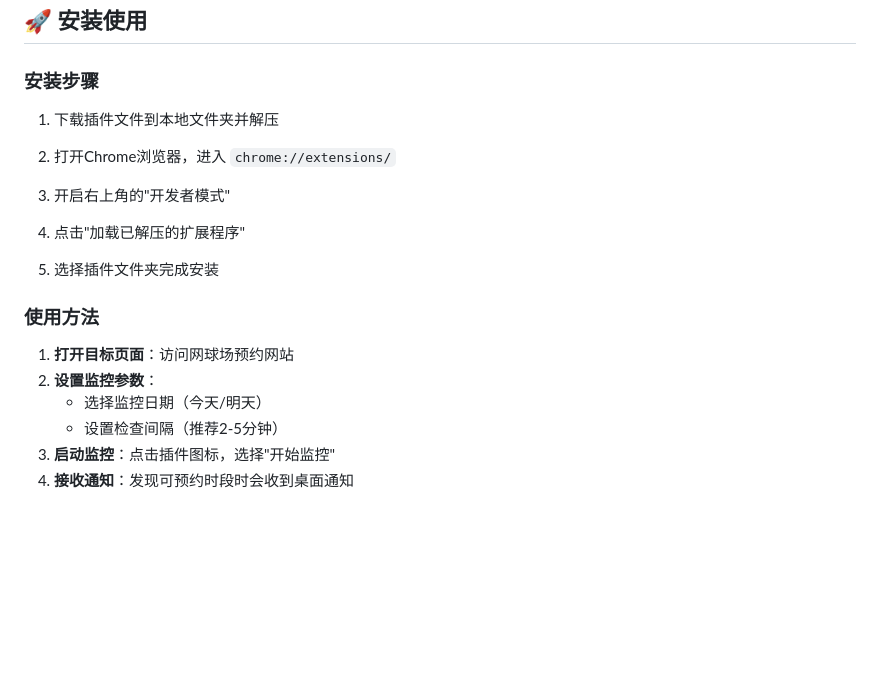
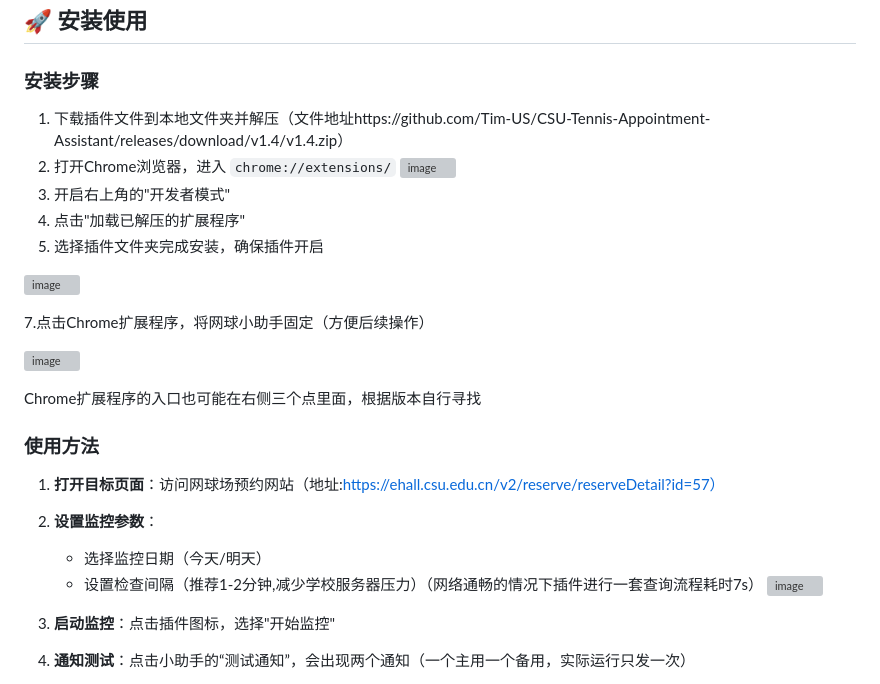
Before and after one commit to Tim-US/CSU-Tennis-Appointment-Assistant, a Markdown page: README.md, the part around one of its changes. GitHub-like rendering; blank space fills up the shorter version; grey boxes are pictures that could not be loaded.

```diff
--- a/README.md
+++ b/README.md
@@ -23,18 +23,28 @@
 ## 🚀 安装使用
 
 ### 安装步骤
-1. 下载插件文件到本地文件夹并解压
-
-3. 打开Chrome浏览器，进入 `chrome://extensions/`
+1. 下载插件文件到本地文件夹并解压（文件地址https://github.com/Tim-US/CSU-Tennis-Appointment-Assistant/releases/download/v1.4/v1.4.zip）
+2. 打开Chrome浏览器，进入 `chrome://extensions/`
+![image](https://github.com/user-attachments/assets/41e582c8-a035-41f7-805a-a7d61dd020e3)
 4. 开启右上角的"开发者模式"
 5. 点击"加载已解压的扩展程序"
-6. 选择插件文件夹完成安装
+6. 选择插件文件夹完成安装，确保插件开启
+
+![image](https://github.com/user-attachments/assets/87bf91df-2f69-47a2-8076-99b2499a5502)
+
+7.点击Chrome扩展程序，将网球小助手固定（方便后续操作）
+
+![image](https://github.com/user-attachments/assets/53c6925c-7453-4404-ae9e-efba8ccde303)
+
+Chrome扩展程序的入口也可能在右侧三个点里面，根据版本自行寻找
 
 ### 使用方法
-1. **打开目标页面**：访问网球场预约网站
+1. **打开目标页面**：访问网球场预约网站（地址:https://ehall.csu.edu.cn/v2/reserve/reserveDetail?id=57）
 2. **设置监控参数**：
    - 选择监控日期（今天/明天）
-   - 设置检查间隔（推荐2-5分钟）
+   - 设置检查间隔（推荐1-2分钟,减少学校服务器压力）（网络通畅的情况下插件进行一套查询流程耗时7s）
+   ![image](https://github.com/user-attachments/assets/7aed430b-5d2e-4f3c-bcfa-37b229b58a60)
+
 3. **启动监控**：点击插件图标，选择"开始监控"
-4. **接收通知**：发现可预约时段时会收到桌面通知
+4. **通知测试**：点击小助手的“测试通知”，会出现两个通知（一个主用一个备用，实际运行只发一次）
 
```
Also changed, not shown: other parts of README.md (+4 -48 lines).
